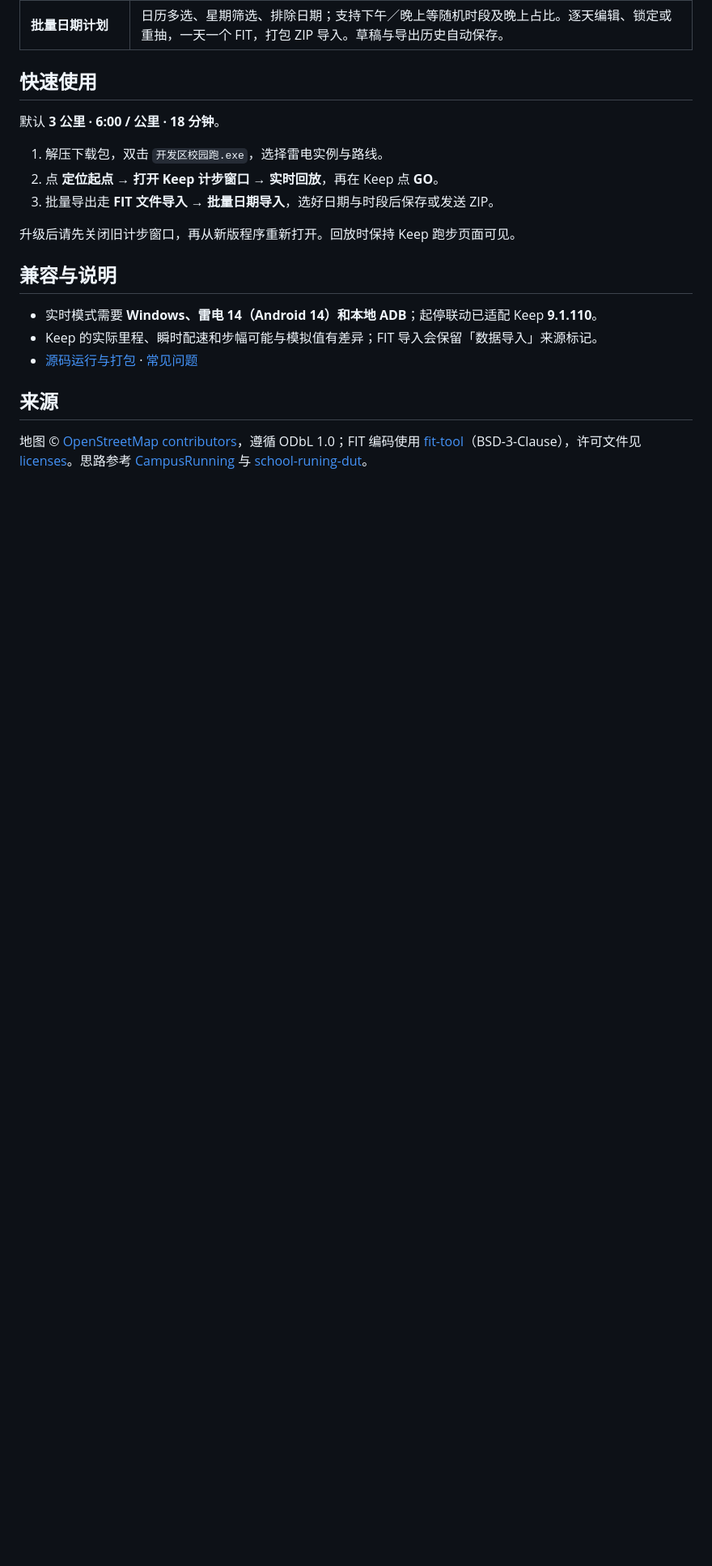
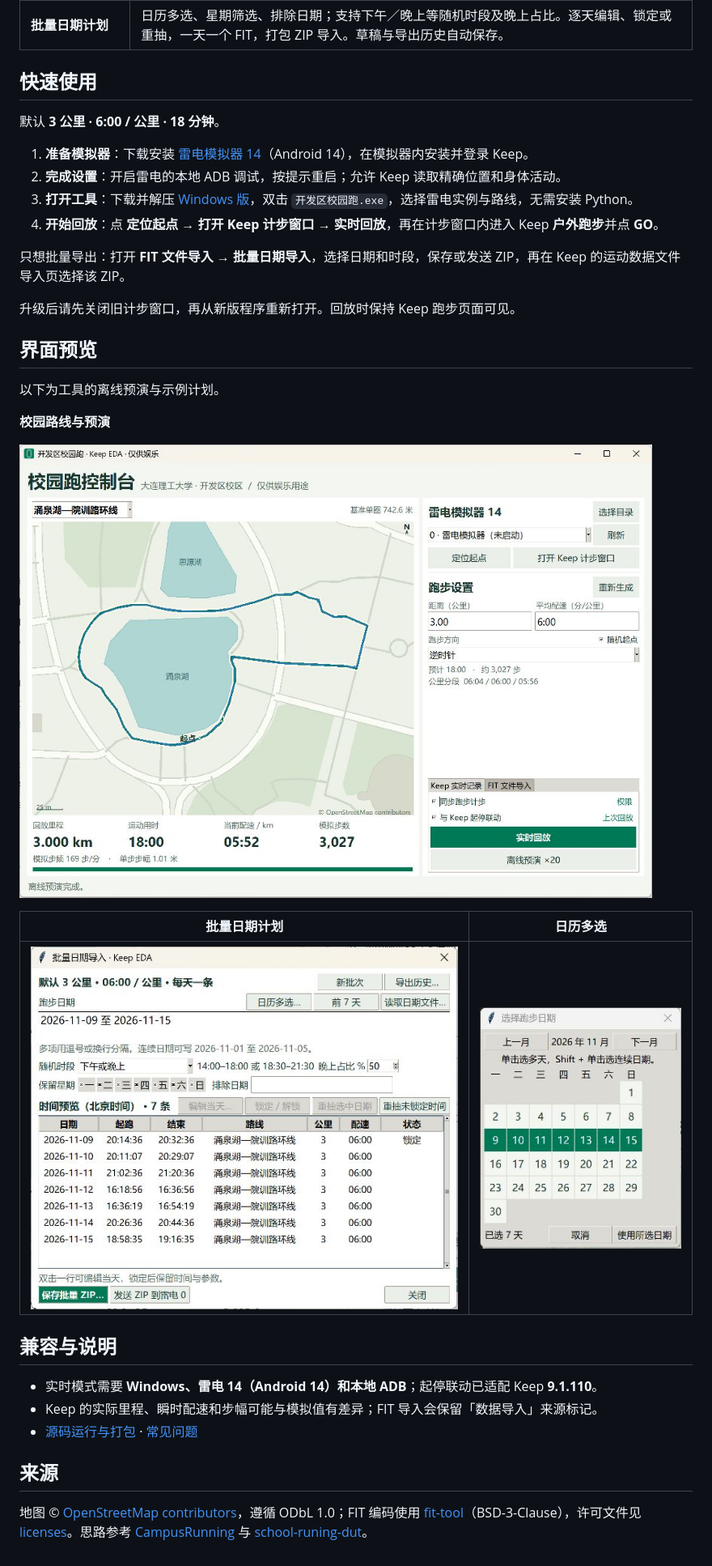
Before and after one commit to rain-lei/Keep_EDA, a Markdown page: README.md, the part around the change. Shown at 81% size. Rendered like a GitHub page; pictures changed too: docs/images/batch-plan.jpg (added), docs/images/calendar.jpg (added), docs/images/overview.jpg (added); blank space fills up the shorter version.

Commit message:
Add concise setup steps and clean interface screenshots

```diff
--- a/README.md
+++ b/README.md
@@ -21,11 +21,26 @@
 
 默认 **3 公里 · 6:00 / 公里 · 18 分钟**。
 
-1. 解压下载包，双击 `开发区校园跑.exe`，选择雷电实例与路线。
-2. 点 **定位起点 → 打开 Keep 计步窗口 → 实时回放**，再在 Keep 点 **GO**。
-3. 批量导出走 **FIT 文件导入 → 批量日期导入**，选好日期与时段后保存或发送 ZIP。
+1. **准备模拟器**：下载安装 [雷电模拟器 14](https://www.ldmnq.com/)（Android 14），在模拟器内安装并登录 Keep。
+2. **完成设置**：开启雷电的本地 ADB 调试，按提示重启；允许 Keep 读取精确位置和身体活动。
+3. **打开工具**：下载并解压 [Windows 版](https://github.com/rain-lei/Keep_EDA/releases/latest)，双击 `开发区校园跑.exe`，选择雷电实例与路线，无需安装 Python。
+4. **开始回放**：点 **定位起点 → 打开 Keep 计步窗口 → 实时回放**，再在计步窗口内进入 Keep **户外跑步**并点 **GO**。
+
+只想批量导出：打开 **FIT 文件导入 → 批量日期导入**，选择日期和时段，保存或发送 ZIP，再在 Keep 的运动数据文件导入页选择该 ZIP。
 
 升级后请先关闭旧计步窗口，再从新版程序重新打开。回放时保持 Keep 跑步页面可见。
+
+## 界面预览
+
+以下为工具的离线预演与示例计划。
+
+**校园路线与预演**
+
+![校园路线、方向箭头与离线预演](docs/images/overview.jpg)
+
+| 批量日期计划 | 日历多选 |
+| --- | --- |
+| ![随机时段、逐天参数与锁定](docs/images/batch-plan.jpg) | ![日历多选与连续日期选择](docs/images/calendar.jpg) |
 
 ## 兼容与说明
 
```
